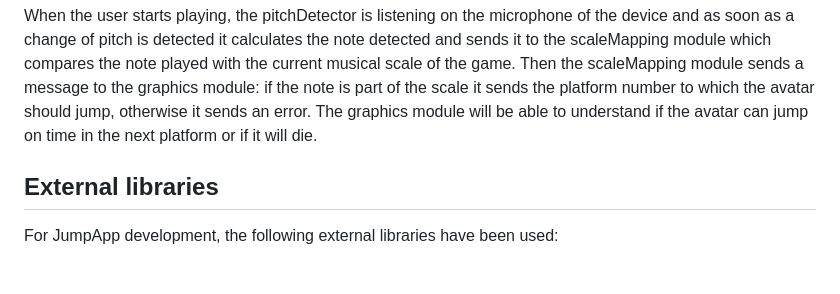
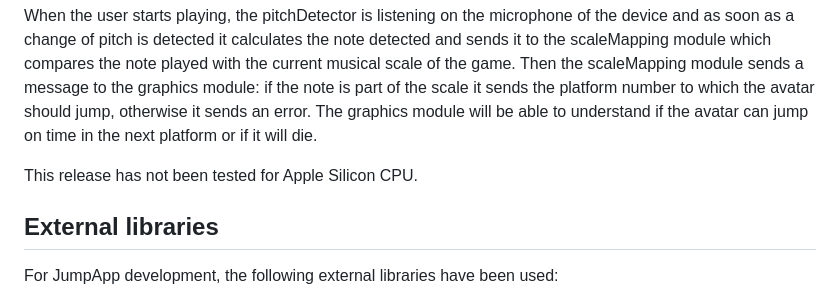
Before and after one commit to jumpapp-repo/jumpapp, a Markdown page: README.md, the part around the change. Drawn GitHub-style; blank space fills up the shorter version.

```diff
--- a/README.md
+++ b/README.md
@@ -40,6 +40,8 @@ The code is divided into several [modules](https://github.com/jumpapp-repo/jumpa
 The graphics module manages the graphical logic: the creation and movement of the platforms, the displacements of the avatar, the updating of the background based on the change of game levels, the control and management of the game over. The creation of the platforms includes the rhythm module that statistically models the choice of the duration of the notes and the use of the main musical patterns.
 When the user starts playing, the pitchDetector is listening on the microphone of the device and as soon as a change of pitch is detected it calculates the note detected and sends it to the scaleMapping module which compares the note played with the current musical scale of the game. Then the scaleMapping module sends a message to the graphics module: if the note is part of the scale it sends the platform number to which the avatar should jump, otherwise it sends an error. The graphics module will be able to understand if the avatar can jump on time in the next platform or if it will die.
 
+This release has not been tested for Apple Silicon CPU.
+
 ## External libraries
 For JumpApp development, the following external libraries have been used:
   * [Phaser3](https://phaser.io/phaser3): a framework used for managing graphics
```
